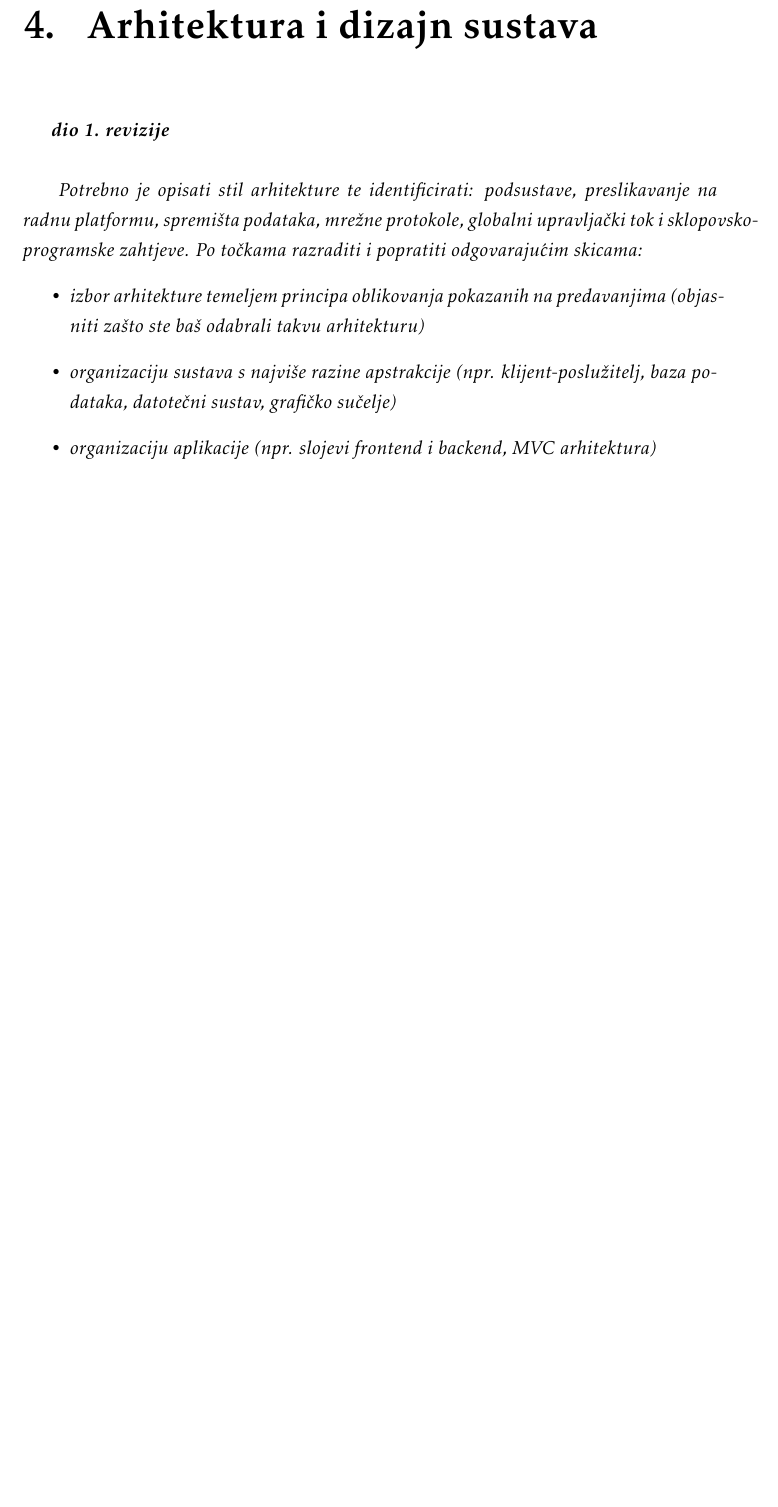
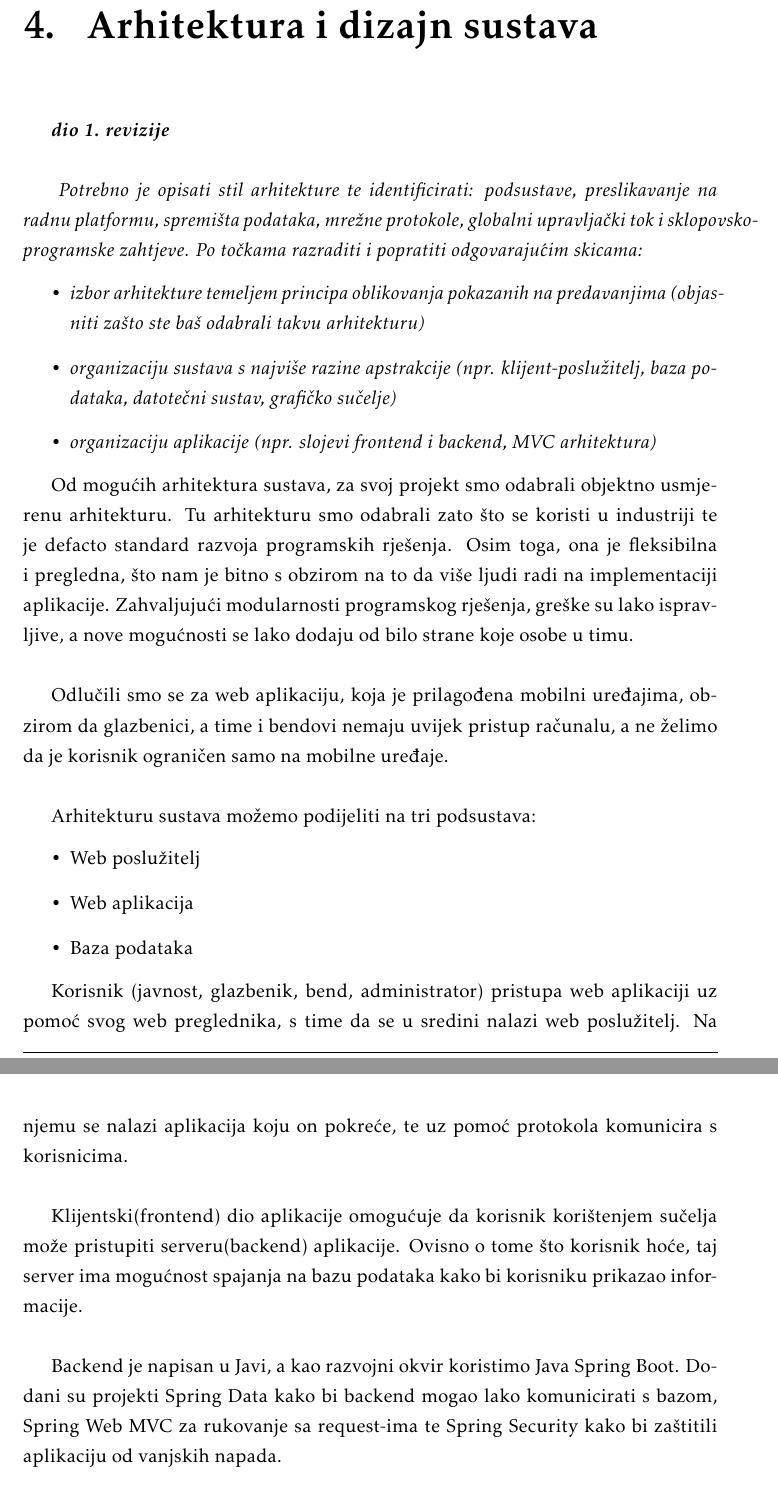
Before and after one commit to JurenIvan/Giger, a LaTeX document (dokumentacija/OPP_ProjektnaDokumentacija_v5.tex, which reads dokumentacija/Arhitektura.tex): part of page 35 of 56 before the commit and two parts of pages 35 and 36 of 57 after it, the two joined at a grey line, cut so that both start at the same text, the shorter picture padded with empty space. The pictures show the PDF file dokumentacija/OPP_ProjektnaDokumentacija_v5.pdf that the author committed with the source.

Commit message:
Added architect description

```diff
--- a/dokumentacija/Arhitektura.tex
+++ b/dokumentacija/Arhitektura.tex
@@ -8,6 +8,26 @@
 		\item 	\textit{organizaciju sustava s najviše razine apstrakcije (npr. klijent-poslužitelj, baza podataka, datotečni sustav, grafičko sučelje)}
 		\item 	\textit{organizaciju aplikacije (npr. slojevi frontend i backend, MVC arhitektura) }
 	\end{itemize}
+
+	Od mogućih arhitektura sustava, za svoj projekt smo odabrali objektno usmjerenu arhitekturu. Tu arhitekturu smo odabrali zato što se koristi u industriji te je defacto standard razvoja programskih rješenja. Osim toga, ona je fleksibilna i pregledna, što nam je bitno s obzirom na to da više ljudi radi na implementaciji aplikacije. Zahvaljujući modularnosti programskog rješenja, greške su lako ispravljive, a nove mogućnosti se lako dodaju od bilo strane koje osobe u timu.\\
+
+	Odlučili smo se za web aplikaciju, koja je prilagođena mobilni uređajima, obzirom da glazbenici, a time i bendovi nemaju uvijek pristup računalu, a ne želimo da je korisnik ograničen samo na mobilne uređaje.\\
+
+	Arhitekturu sustava možemo podijeliti na tri podsustava:
+		\begin{itemize}
+			\item Web poslužitelj
+    			\item Web aplikacija
+			\item Baza podataka
+		\end{itemize}
+
+
+	Korisnik (javnost, glazbenik, bend, administrator) pristupa web aplikaciji uz pomoć svog web preglednika, s time da se u sredini nalazi web poslužitelj. Na njemu se nalazi aplikacija koju on pokreće, te uz pomoć protokola komunicira s korisnicima.\\
+
+	Klijentski(frontend) dio aplikacije omogućuje da korisnik korištenjem sučelja može pristupiti serveru(backend) aplikacije. Ovisno o tome što korisnik hoće, taj server ima mogućnost spajanja na bazu podataka kako bi korisniku prikazao informacije.\\
+
+	Backend je napisan u Javi, a kao razvojni okvir koristimo Java Spring Boot. Dodani su projekti Spring Data kako bi backend mogao lako komunicirati s bazom, Spring Web MVC za rukovanje sa request-ima te Spring Security kako bi zaštitili aplikaciju od vanjskih napada. \\
+
+	Za frontend koristimo React. On je moderni i jednostavan framework koji koristi HTML, CSS, JSX i JavaScript uz pomoć kojeg smo napravili sučelje za našu aplikaciju. Uz pomoć React-a možemo lagano komunicirati s backendom koristeći REST.\\
 
 
 		\section{Baza podataka}
```
Also changed, not shown: dokumentacija/OPP_ProjektnaDokumentacija_v5.pdf, dokumentacija/Arhitektura.tex (20 more changed lines), 10 other files.
